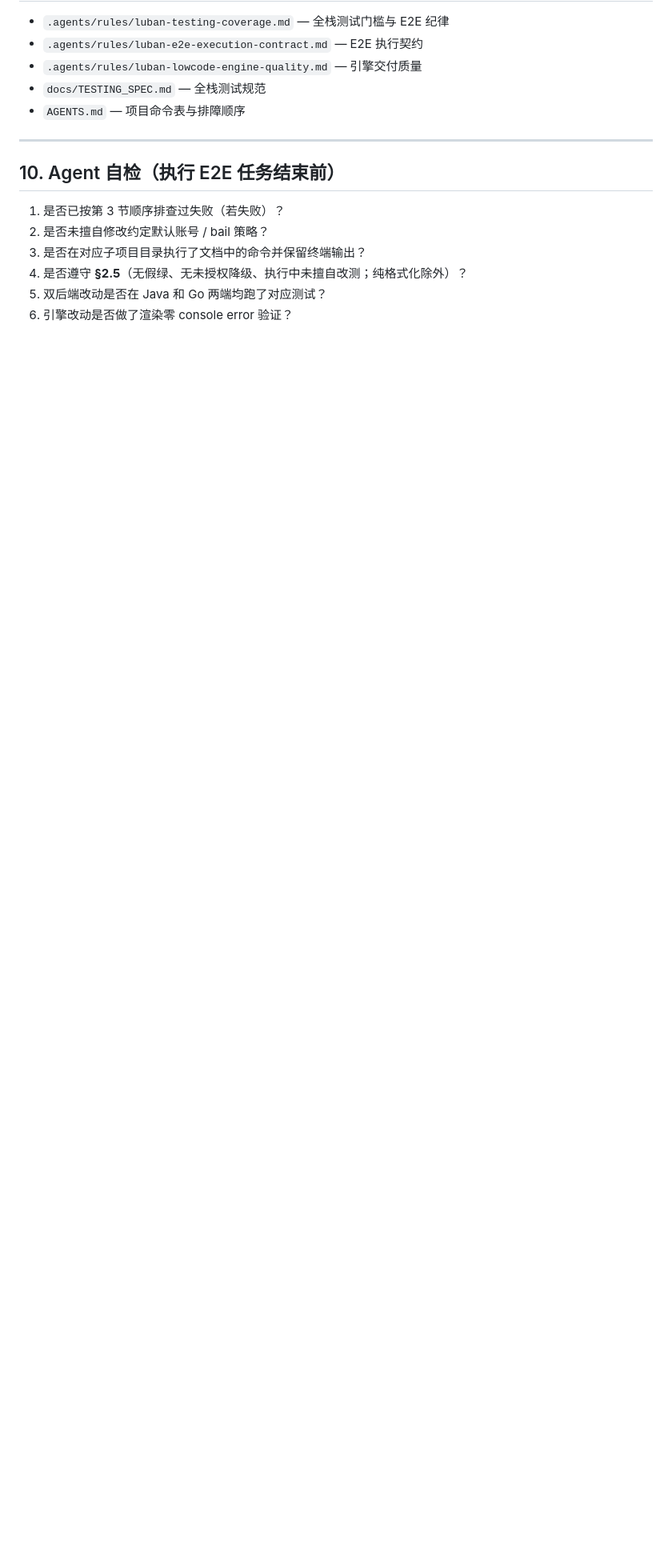
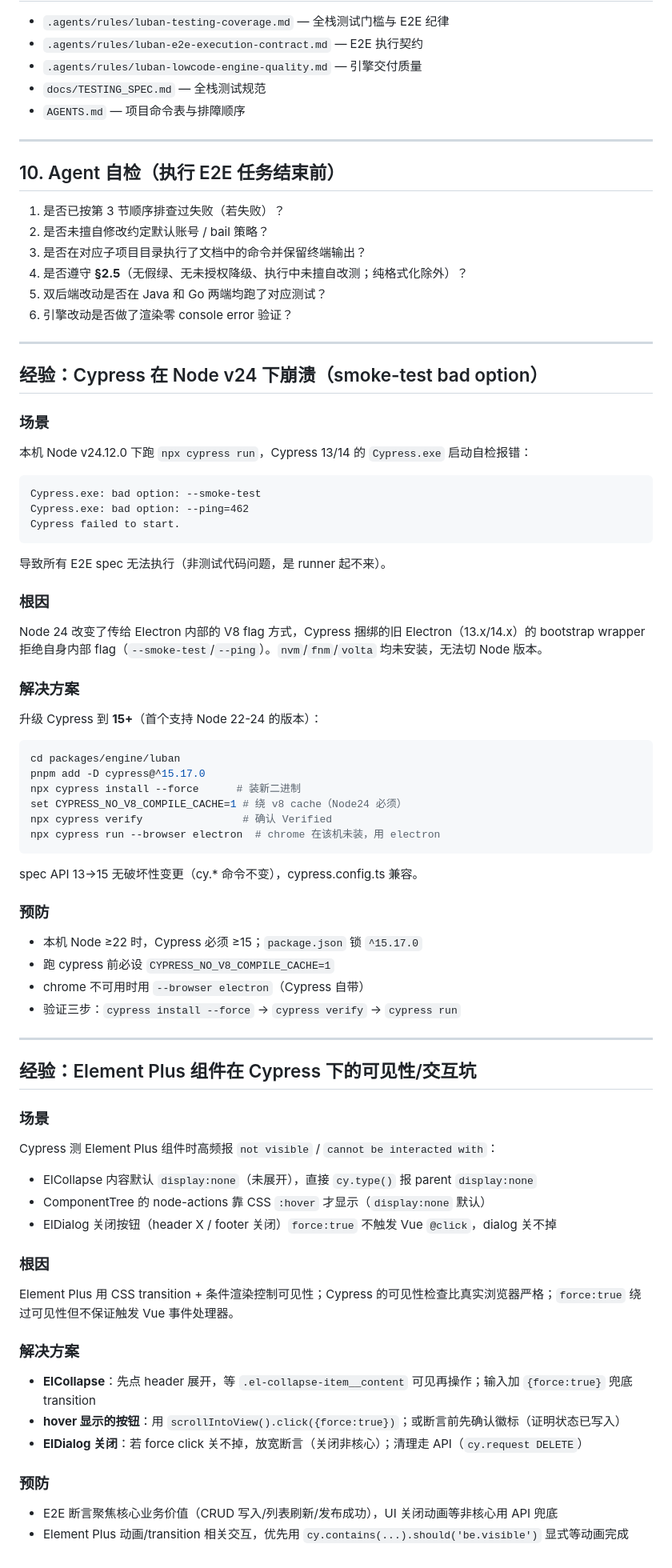
Before and after one commit to xiaoshuai1024/luban-workspace, a Markdown page: docs/E2E_AGENT_GUIDE.md, the part around the change. Shown at 80% size. GitHub-like rendering; blank space fills up the shorter version.

Commit message:
docs: add experience - Cypress Node24 compat + Element-Plus Cypress interaction + Go JSON RawMessage
E2E_AGENT_GUIDE.md:
  - Cypress 13/14 crashes on Node24 (smoke-test bad option); fix = upgrade to 15+ + CYPRESS_NO_V8_COMPILE_CACHE=1
  - Element Plus visibility/interaction pitfalls in Cypress (ElCollapse/hover/dialog)

DUAL_BACKEND_PARITY.md:
  - Go JSON columns MUST use json.RawMessage (not []byte, avoids base64)
  - Go repos MUST use explicit column names (not SELECT *, avoids StructScan misalignment on add-column)

````diff
--- a/docs/E2E_AGENT_GUIDE.md
+++ b/docs/E2E_AGENT_GUIDE.md
@@ -241,3 +241,59 @@ cd packages/web/luban-website && pnpm run test:e2e:headed
 4. 是否遵守 **§2.5**（无假绿、无未授权降级、执行中未擅自改测；纯格式化除外）？
 5. 双后端改动是否在 Java 和 Go 两端均跑了对应测试？
 6. 引擎改动是否做了渲染零 console error 验证？
+
+---
+
+## 经验：Cypress 在 Node v24 下崩溃（smoke-test bad option）
+
+### 场景
+本机 Node v24.12.0 下跑 `npx cypress run`，Cypress 13/14 的 `Cypress.exe` 启动自检报错：
+```
+Cypress.exe: bad option: --smoke-test
+Cypress.exe: bad option: --ping=462
+Cypress failed to start.
+```
+导致所有 E2E spec 无法执行（非测试代码问题，是 runner 起不来）。
+
+### 根因
+Node 24 改变了传给 Electron 内部的 V8 flag 方式，Cypress 捆绑的旧 Electron（13.x/14.x）的 bootstrap wrapper 拒绝自身内部 flag（`--smoke-test`/`--ping`）。`nvm`/`fnm`/`volta` 均未安装，无法切 Node 版本。
+
+### 解决方案
+升级 Cypress 到 **15+**（首个支持 Node 22-24 的版本）：
+```bash
+cd packages/engine/luban
+pnpm add -D cypress@^15.17.0
+npx cypress install --force      # 装新二进制
+set CYPRESS_NO_V8_COMPILE_CACHE=1 # 绕 v8 cache（Node24 必须）
+npx cypress verify                # 确认 Verified
+npx cypress run --browser electron  # chrome 在该机未装，用 electron
+```
+spec API 13→15 无破坏性变更（cy.* 命令不变），cypress.config.ts 兼容。
+
+### 预防
+- 本机 Node ≥22 时，Cypress 必须 ≥15；`package.json` 锁 `^15.17.0`
+- 跑 cypress 前必设 `CYPRESS_NO_V8_COMPILE_CACHE=1`
+- chrome 不可用时用 `--browser electron`（Cypress 自带）
+- 验证三步：`cypress install --force` → `cypress verify` → `cypress run`
+
+---
+
+## 经验：Element Plus 组件在 Cypress 下的可见性/交互坑
+
+### 场景
+Cypress 测 Element Plus 组件时高频报 `not visible` / `cannot be interacted with`：
+- ElCollapse 内容默认 `display:none`（未展开），直接 `cy.type()` 报 parent `display:none`
+- ComponentTree 的 node-actions 靠 CSS `:hover` 才显示（`display:none` 默认）
+- ElDialog 关闭按钮（header X / footer 关闭）`force:true` 不触发 Vue `@click`，dialog 关不掉
+
+### 根因
+Element Plus 用 CSS transition + 条件渲染控制可见性；Cypress 的可见性检查比真实浏览器严格；`force:true` 绕过可见性但不保证触发 Vue 事件处理器。
+
+### 解决方案
+- **ElCollapse**：先点 header 展开，等 `.el-collapse-item__content` 可见再操作；输入加 `{force:true}` 兜底 transition
+- **hover 显示的按钮**：用 `scrollIntoView().click({force:true})`；或断言前先确认徽标（证明状态已写入）
+- **ElDialog 关闭**：若 force click 关不掉，放宽断言（关闭非核心）；清理走 API（`cy.request DELETE`）
+
+### 预防
+- E2E 断言聚焦核心业务价值（CRUD 写入/列表刷新/发布成功），UI 关闭动画等非核心用 API 兜底
+- Element Plus 动画/transition 相关交互，优先用 `cy.contains(...).should('be.visible')` 显式等动画完成
````
Also changed, not shown: docs/DUAL_BACKEND_PARITY.md (+33 -0 lines).
